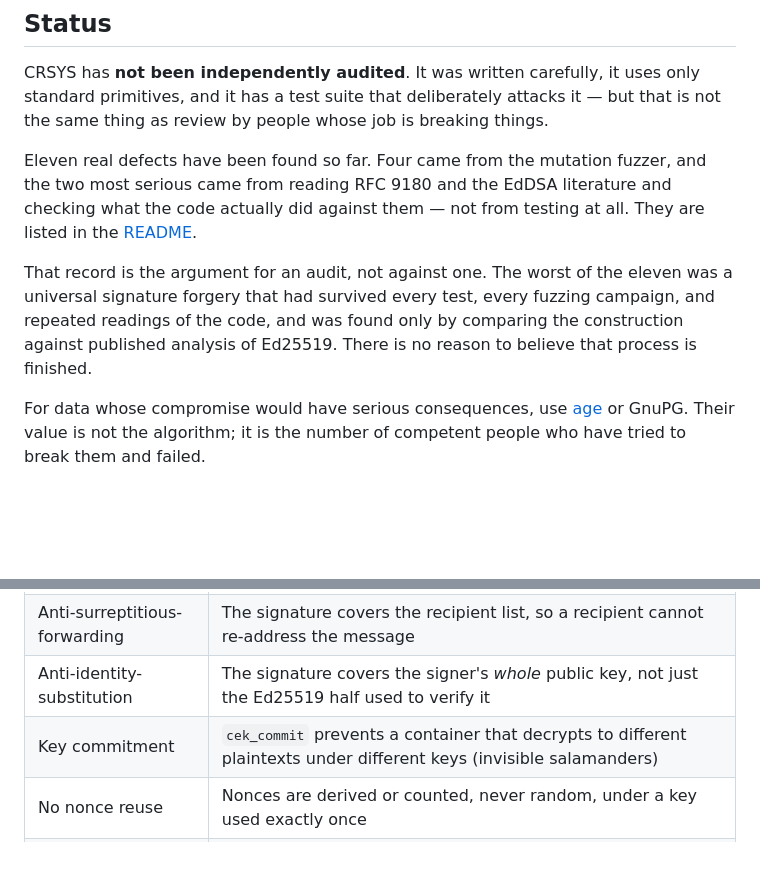
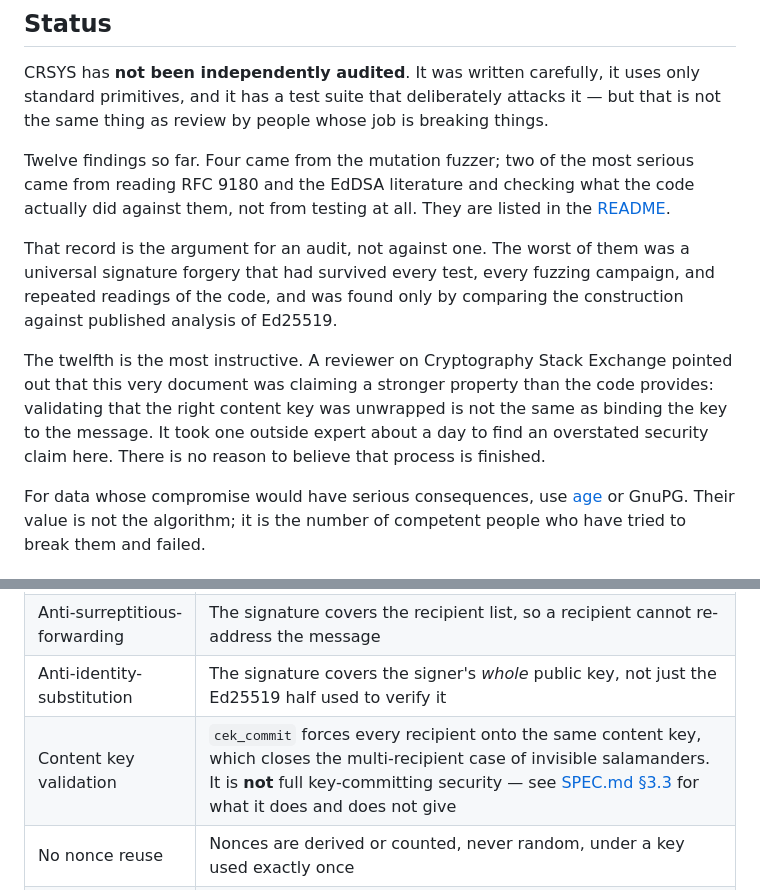
Before and after one commit to redradit/crsys, a Markdown page: SECURITY.md, 2 parts joined by grey strips. Rendered like a GitHub page; blank space fills up the shorter version.

```diff
--- a/SECURITY.md
+++ b/SECURITY.md
@@ -6,16 +6,22 @@ CRSYS has **not been independently audited**. It was written carefully, it uses
 only standard primitives, and it has a test suite that deliberately attacks it —
 but that is not the same thing as review by people whose job is breaking things.
 
-Eleven real defects have been found so far. Four came from the mutation fuzzer,
-and the two most serious came from reading RFC 9180 and the EdDSA literature and
-checking what the code actually did against them — not from testing at all. They
-are listed in the [README](README.md#defects-this-testing-has-found).
+Twelve findings so far. Four came from the mutation fuzzer; two of the most
+serious came from reading RFC 9180 and the EdDSA literature and checking what the
+code actually did against them, not from testing at all. They are listed in the
+[README](README.md#defects-found-so-far).
 
-That record is the argument for an audit, not against one. The worst of the
-eleven was a universal signature forgery that had survived every test, every
-fuzzing campaign, and repeated readings of the code, and was found only by
-comparing the construction against published analysis of Ed25519. There is no
-reason to believe that process is finished.
+That record is the argument for an audit, not against one. The worst of them was
+a universal signature forgery that had survived every test, every fuzzing
+campaign, and repeated readings of the code, and was found only by comparing the
+construction against published analysis of Ed25519.
+
+The twelfth is the most instructive. A reviewer on Cryptography Stack Exchange
+pointed out that this very document was claiming a stronger property than the
+code provides: validating that the right content key was unwrapped is not the
+same as binding the key to the message. It took one outside expert about a day to
+find an overstated security claim here. There is no reason to believe that
+process is finished.
 
 For data whose compromise would have serious consequences, use
 [age](https://age-encryption.org) or GnuPG. Their value is not the algorithm; it
@@ -47,7 +53,7 @@ from [pyca/cryptography](https://cryptography.io), which is backed by OpenSSL.
 | Sender authenticity | Ed25519, with the signature also covering the header |
 | Anti-surreptitious-forwarding | The signature covers the recipient list, so a recipient cannot re-address the message |
 | Anti-identity-substitution | The signature covers the signer's *whole* public key, not just the Ed25519 half used to verify it |
-| Key commitment | `cek_commit` prevents a container that decrypts to different plaintexts under different keys (invisible salamanders) |
+| Content key validation | `cek_commit` forces every recipient onto the same content key, which closes the multi-recipient case of invisible salamanders. It is **not** full key-committing security — see [SPEC.md §3.3](SPEC.md) for what it does and does not give |
 | No nonce reuse | Nonces are derived or counted, never random, under a key used exactly once |
 | KDF downgrade resistance | The scrypt/Argon2 parameters in the key file are AAD |
 | Degenerate keys rejected | X25519 output checked for all-zero (RFC 9180 §7.1.4); small-order Ed25519 keys refused, closing a universal forgery |
```
Also changed, not shown: README.md (+12 -1 lines), SPEC.md (+23 -4 lines).
